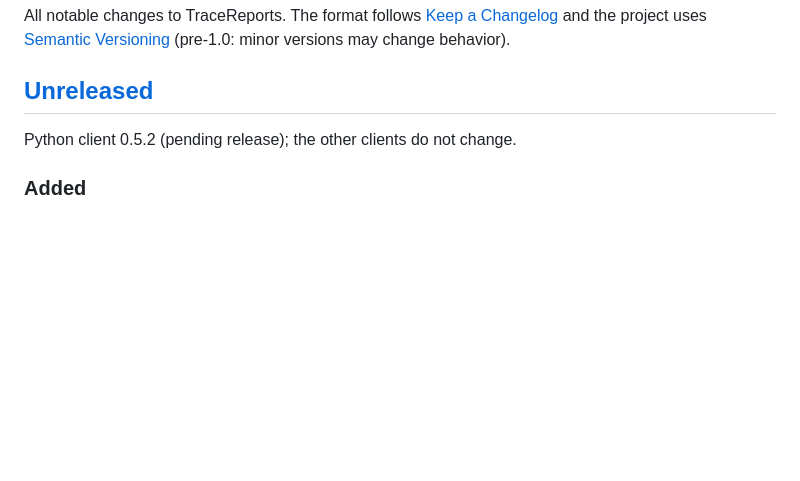
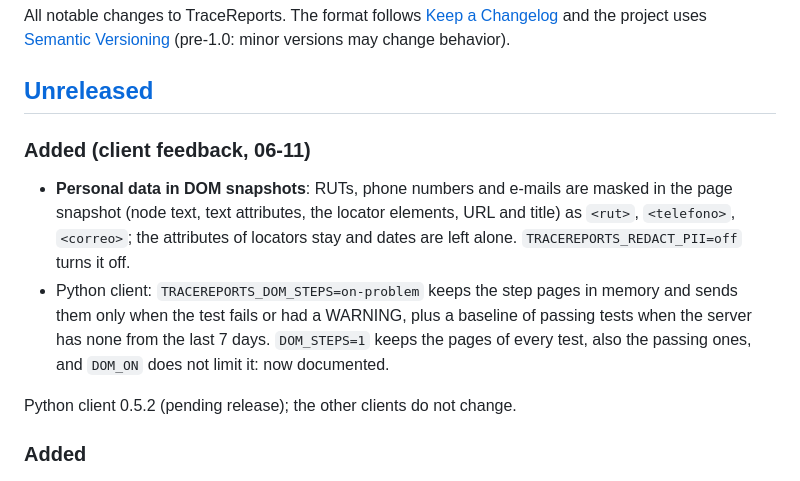
Before and after one commit to josemiguellopez/tracereports, a Markdown page: CHANGELOG.md, the part around the change. GitHub-like rendering; blank space fills up the shorter version.

Commit message:
docs: personal-data mask and DOM_STEPS=on-problem

```diff
--- a/CHANGELOG.md
+++ b/CHANGELOG.md
@@ -5,6 +5,16 @@ All notable changes to TraceReports. The format follows
 [Semantic Versioning](https://semver.org/) (pre-1.0: minor versions may change behavior).
 
 ## [Unreleased]
+
+### Added (client feedback, 06-11)
+
+- **Personal data in DOM snapshots**: RUTs, phone numbers and e-mails are masked in the page snapshot
+  (node text, text attributes, the locator elements, URL and title) as `<rut>`, `<telefono>`, `<correo>`;
+  the attributes of locators stay and dates are left alone. `TRACEREPORTS_REDACT_PII=off` turns it off.
+- Python client: `TRACEREPORTS_DOM_STEPS=on-problem` keeps the step pages in memory and sends them only
+  when the test fails or had a WARNING, plus a baseline of passing tests when the server has none from the
+  last 7 days. `DOM_STEPS=1` keeps the pages of every test, also the passing ones, and `DOM_ON` does not
+  limit it: now documented.
 
 Python client 0.5.2 (pending release); the other clients do not change.
 
```
Also changed, not shown: docs/en/configuration.md (+1 -0 lines), docs/es/configuration.md (+1 -0 lines).
